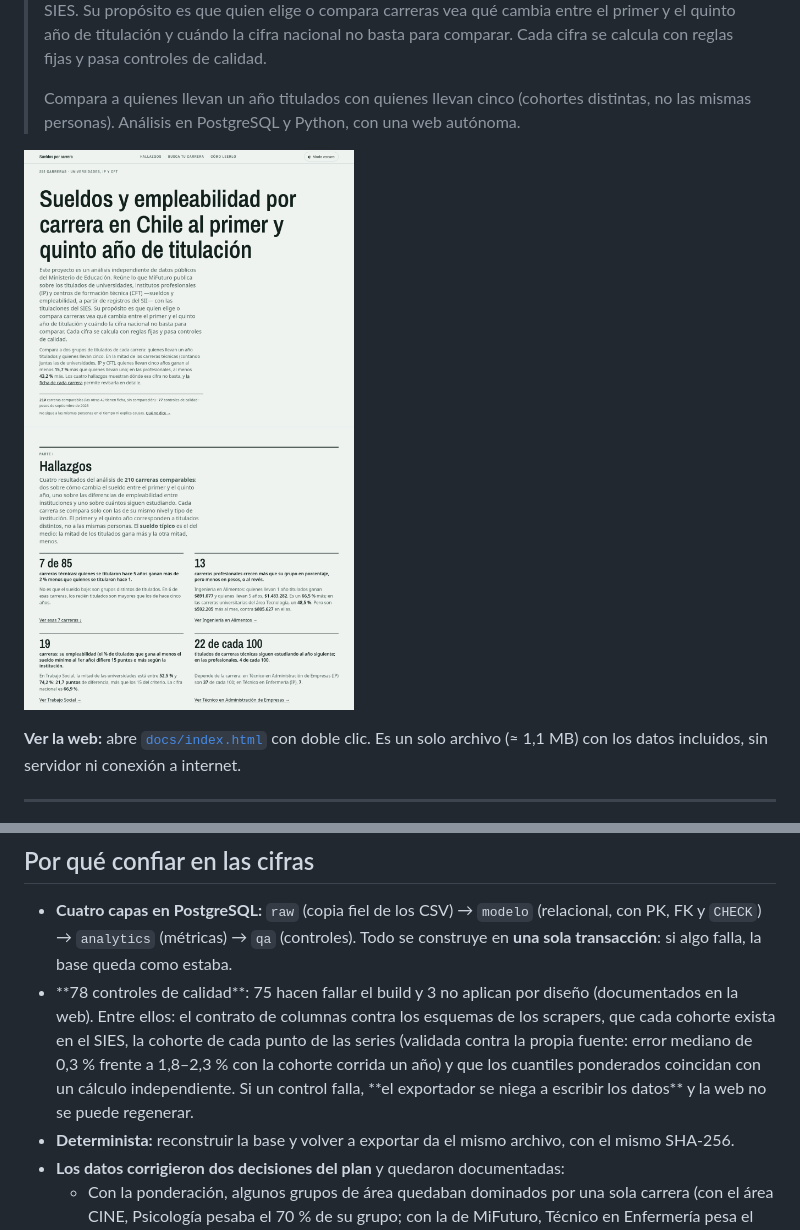
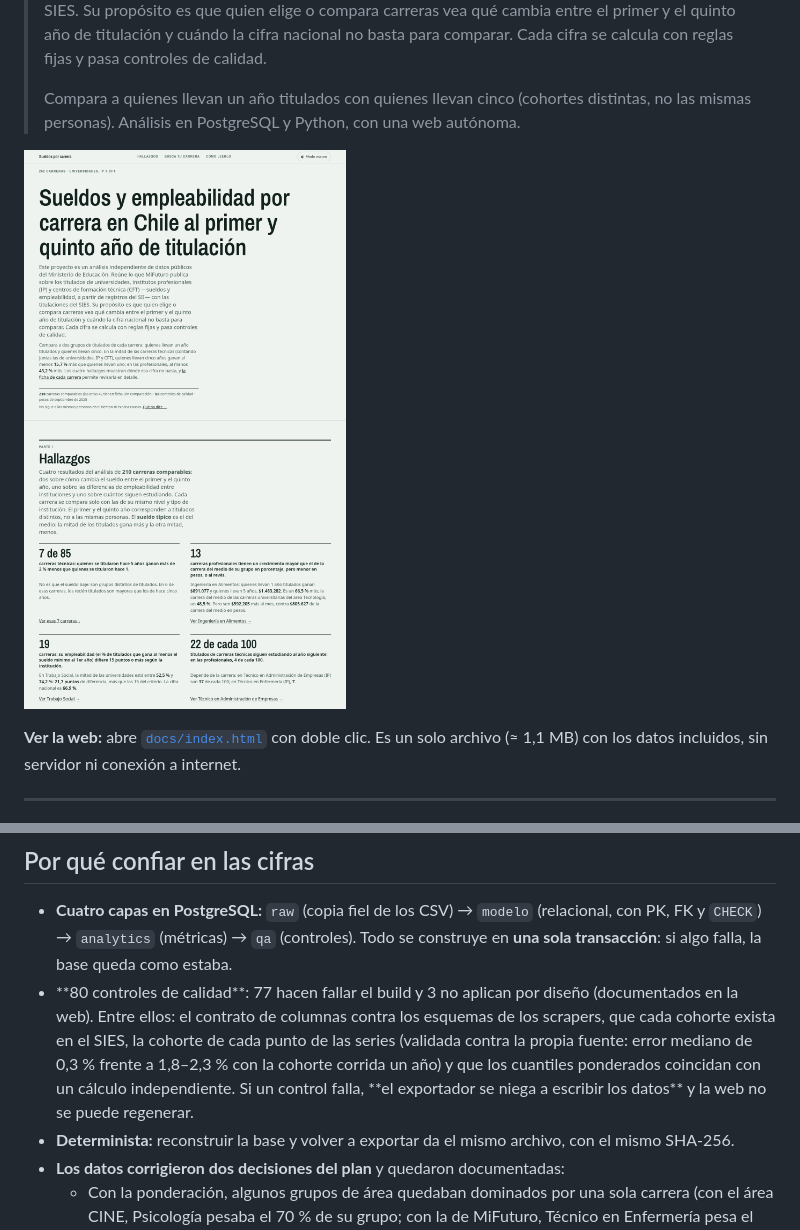
Before and after one commit to joaomunoz/carreras-sueldos-chile, a Markdown page: README.md, 2 parts joined by grey strips. Rendered like a GitHub page; pictures changed too: docs/captura.png.

```diff
--- a/README.md
+++ b/README.md
@@ -34,7 +34,7 @@
 ## Por qué confiar en las cifras
 
 - **Cuatro capas en PostgreSQL:** `raw` (copia fiel de los CSV) → `modelo` (relacional, con PK, FK y `CHECK`) → `analytics` (métricas) → `qa` (controles). Todo se construye en **una sola transacción**: si algo falla, la base queda como estaba.
-- <!-- CONTROLES:INICIO -->**78 controles de calidad**: 75 hacen fallar el build y 3 no aplican por diseño (documentados en la web)<!-- CONTROLES:FIN -->. Entre ellos: el contrato de columnas contra los esquemas de los scrapers, que cada cohorte exista en el SIES, la cohorte de cada punto de las series (validada contra la propia fuente: error mediano de 0,3 % frente a 1,8–2,3 % con la cohorte corrida un año) y que los cuantiles ponderados coincidan con un cálculo independiente. Si un control falla, **el exportador se niega a escribir los datos** y la web no se puede regenerar.
+- <!-- CONTROLES:INICIO -->**80 controles de calidad**: 77 hacen fallar el build y 3 no aplican por diseño (documentados en la web)<!-- CONTROLES:FIN -->. Entre ellos: el contrato de columnas contra los esquemas de los scrapers, que cada cohorte exista en el SIES, la cohorte de cada punto de las series (validada contra la propia fuente: error mediano de 0,3 % frente a 1,8–2,3 % con la cohorte corrida un año) y que los cuantiles ponderados coincidan con un cálculo independiente. Si un control falla, **el exportador se niega a escribir los datos** y la web no se puede regenerar.
 - **Determinista:** reconstruir la base y volver a exportar da el mismo archivo, con el mismo SHA-256.
 - **Los datos corrigieron dos decisiones del plan** y quedaron documentadas:
   - Con la ponderación, algunos grupos de área quedaban dominados por una sola carrera (con el área CINE, Psicología pesaba el 70 % de su grupo; con la de MiFuturo, Técnico en Enfermería pesa el 73–75 % de Salud técnica e Ingeniería Comercial el 53 % de Administración universitaria). Se agregó una regla: un grupo deja de ser referencia si una carrera supera el 50 % de su peso.
```
Also changed, not shown: 8 other files.
